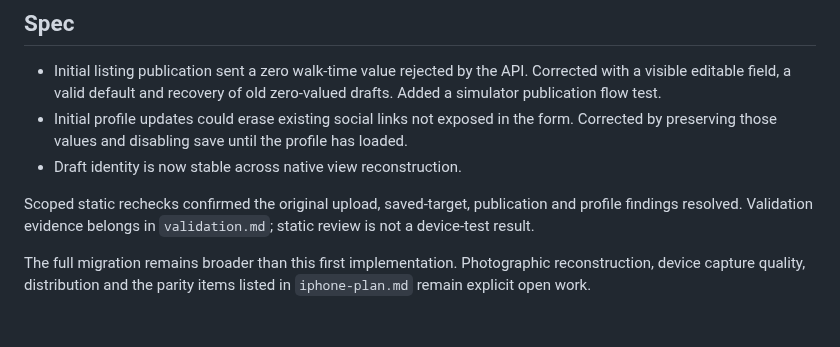
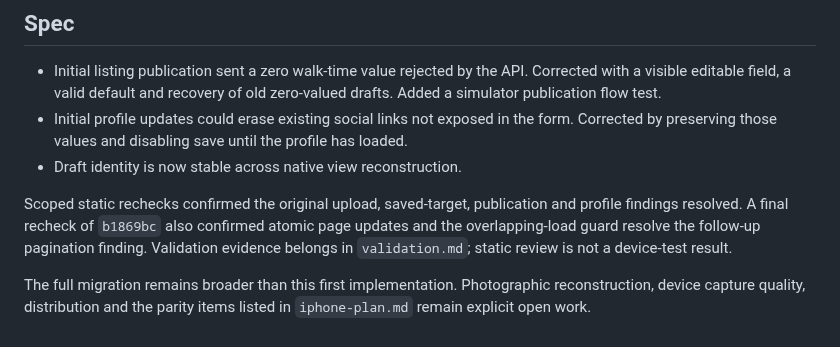
Before and after one commit to ichen27/cusesublets, a Markdown page: docs/mobile/review.md, the part around the change. Drawn GitHub-style.

```diff
--- a/docs/mobile/review.md
+++ b/docs/mobile/review.md
@@ -14,6 +14,6 @@ Baseline: `2e6d7b4`. Initial implementation: `bb319d3`. Follow-up: `c1adcea` plu
 - Initial profile updates could erase existing social links not exposed in the form. Corrected by preserving those values and disabling save until the profile has loaded.
 - Draft identity is now stable across native view reconstruction.
 
-Scoped static rechecks confirmed the original upload, saved-target, publication and profile findings resolved. Validation evidence belongs in `validation.md`; static review is not a device-test result.
+Scoped static rechecks confirmed the original upload, saved-target, publication and profile findings resolved. A final recheck of `b1869bc` also confirmed atomic page updates and the overlapping-load guard resolve the follow-up pagination finding. Validation evidence belongs in `validation.md`; static review is not a device-test result.
 
 The full migration remains broader than this first implementation. Photographic reconstruction, device capture quality, distribution and the parity items listed in `iphone-plan.md` remain explicit open work.
```
Also changed, not shown: docs/mobile/validation.md (+9 -2 lines), docs/mobile/screenshots/web-room-layout.png (added), 1 other file.
